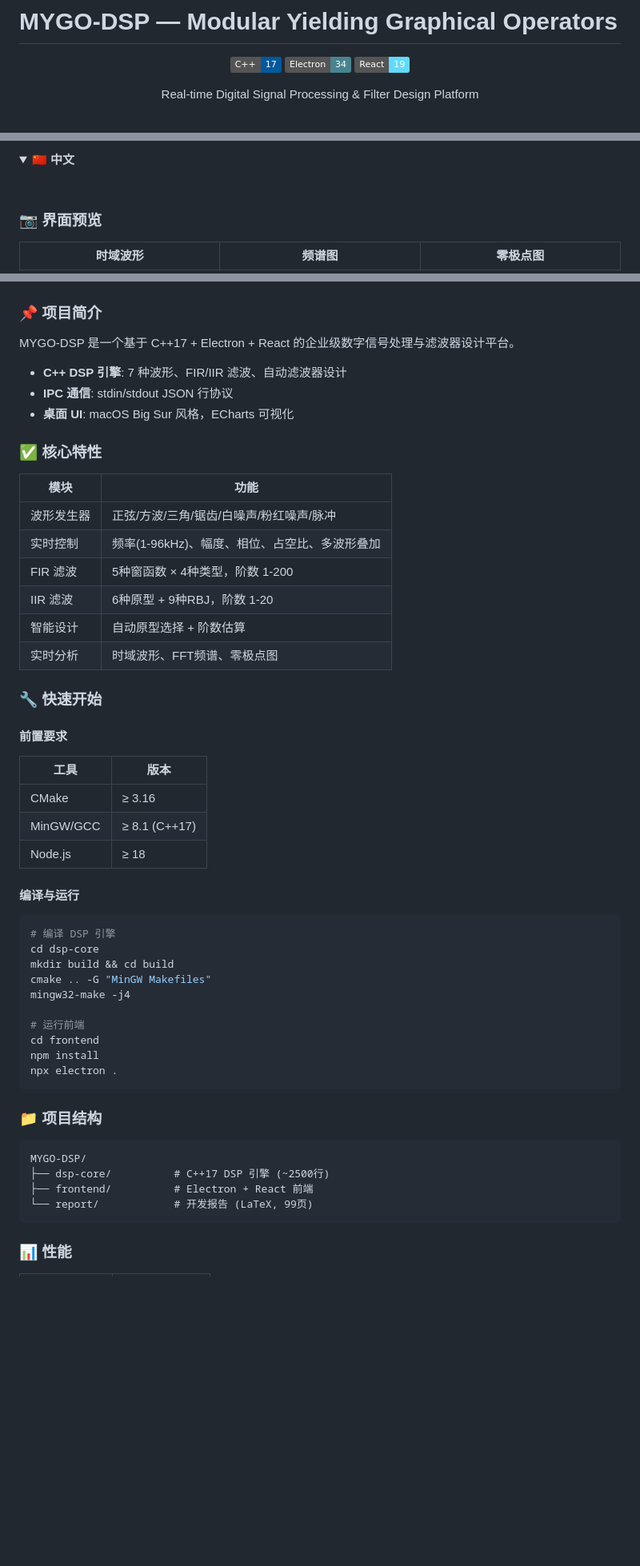
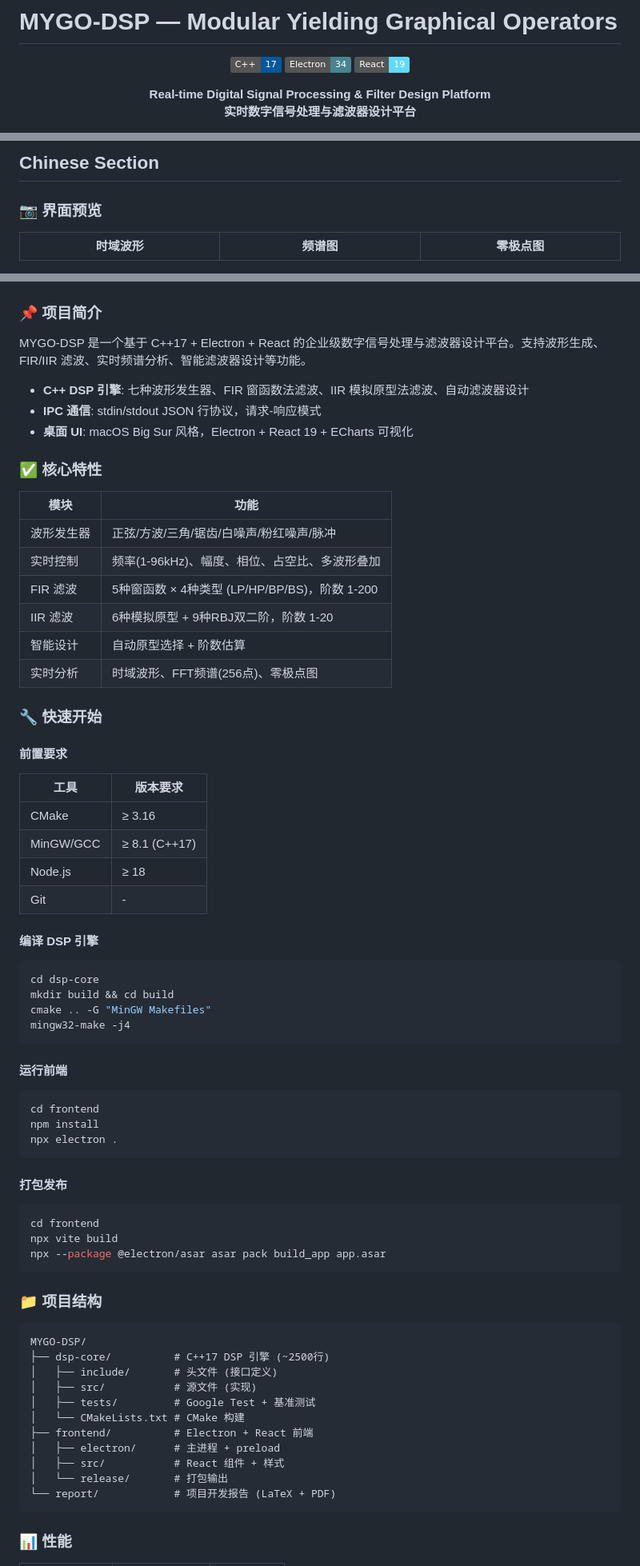
Before and after one commit to M45hiro/MYGO-DSP, a Markdown page: README.md, 3 parts joined by grey strips. Shown at 80% size. Rendered like a GitHub page; folded sections open; badges without logos; blank space fills up the shorter version.

Commit message:
Revert "docs: bilingual README with collapsible sections (details/summary)"
This reverts commit f1d3fbcf1599a55c27c86a15c3d06a3845ecbb26.

````diff
--- a/README.md
+++ b/README.md
@@ -6,5 +6,6 @@
 [![Electron](https://img.shields.io/badge/Electron-34-47848F)](https://www.electronjs.org/)
 [![React](https://img.shields.io/badge/React-19-61DAFB)](https://react.dev/)
 
-Real-time Digital Signal Processing & Filter Design Platform
+**Real-time Digital Signal Processing & Filter Design Platform**
+**实时数字信号处理与滤波器设计平台**
 
@@ -92,7 +119,5 @@ MIT License. See [LICENSE](LICENSE).
 
-<details>
-<summary><strong>🇨🇳 中文</strong></summary>
-<br>
+## Chinese Section
 
 ### 📷 界面预览
 
@@ -102,11 +127,11 @@ MIT License. See [LICENSE](LICENSE).
 
 ### 📌 项目简介
 
-MYGO-DSP 是一个基于 C++17 + Electron + React 的企业级数字信号处理与滤波器设计平台。
+MYGO-DSP 是一个基于 C++17 + Electron + React 的企业级数字信号处理与滤波器设计平台。支持波形生成、FIR/IIR 滤波、实时频谱分析、智能滤波器设计等功能。
 
-- **C++ DSP 引擎**: 7 种波形、FIR/IIR 滤波、自动滤波器设计
-- **IPC 通信**: stdin/stdout JSON 行协议
-- **桌面 UI**: macOS Big Sur 风格，ECharts 可视化
+- **C++ DSP 引擎**: 七种波形发生器、FIR 窗函数法滤波、IIR 模拟原型法滤波、自动滤波器设计
+- **IPC 通信**: stdin/stdout JSON 行协议，请求-响应模式
+- **桌面 UI**: macOS Big Sur 风格，Electron + React 19 + ECharts 可视化
 
 ### ✅ 核心特性
 
@@ -114,34 +139,45 @@ MYGO-DSP 是一个基于 C++17 + Electron + React 的企业级数字信号处理
 |------|------|
 | 波形发生器 | 正弦/方波/三角/锯齿/白噪声/粉红噪声/脉冲 |
 | 实时控制 | 频率(1-96kHz)、幅度、相位、占空比、多波形叠加 |
-| FIR 滤波 | 5种窗函数 × 4种类型，阶数 1-200 |
-| IIR 滤波 | 6种原型 + 9种RBJ，阶数 1-20 |
+| FIR 滤波 | 5种窗函数 × 4种类型 (LP/HP/BP/BS)，阶数 1-200 |
+| IIR 滤波 | 6种模拟原型 + 9种RBJ双二阶，阶数 1-20 |
 | 智能设计 | 自动原型选择 + 阶数估算 |
-| 实时分析 | 时域波形、FFT频谱、零极点图 |
+| 实时分析 | 时域波形、FFT频谱(256点)、零极点图 |
 
 ### 🔧 快速开始
 
 #### 前置要求
 
-| 工具 | 版本 |
-|------|------|
+| 工具 | 版本要求 |
+|------|---------|
 | CMake | ≥ 3.16 |
 | MinGW/GCC | ≥ 8.1 (C++17) |
 | Node.js | ≥ 18 |
+| Git | - |
 
-#### 编译与运行
+#### 编译 DSP 引擎
 
 ```bash
-# 编译 DSP 引擎
 cd dsp-core
 mkdir build && cd build
 cmake .. -G "MinGW Makefiles"
 mingw32-make -j4
+```
 
-# 运行前端
+#### 运行前端
+
+```bash
 cd frontend
 npm install
 npx electron .
+```
+
+#### 打包发布
+
+```bash
+cd frontend
+npx vite build
+npx --package @electron/asar asar pack build_app app.asar
 ```
 
 ### 📁 项目结构
@@ -149,8 +185,15 @@ npx electron .
 ```
 MYGO-DSP/
 ├── dsp-core/          # C++17 DSP 引擎 (~2500行)
+│   ├── include/       # 头文件 (接口定义)
+│   ├── src/           # 源文件 (实现)
+│   ├── tests/         # Google Test + 基准测试
+│   └── CMakeLists.txt # CMake 构建
 ├── frontend/          # Electron + React 前端
-└── report/            # 开发报告 (LaTeX, 99页)
+│   ├── electron/      # 主进程 + preload
+│   ├── src/           # React 组件 + 样式
+│   └── release/       # 打包输出
+└── report/            # 项目开发报告 (LaTeX + PDF)
 ```
 
 ### 📊 性能
````
Also changed, not shown: other parts of README.md (+63 -29 lines).
